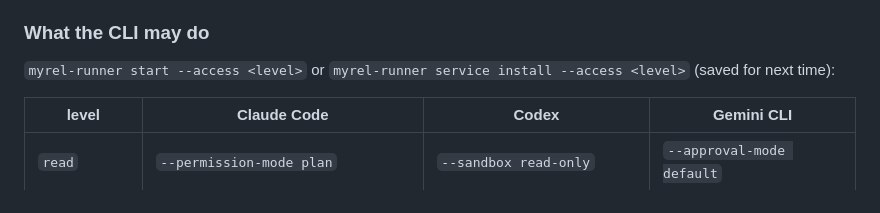
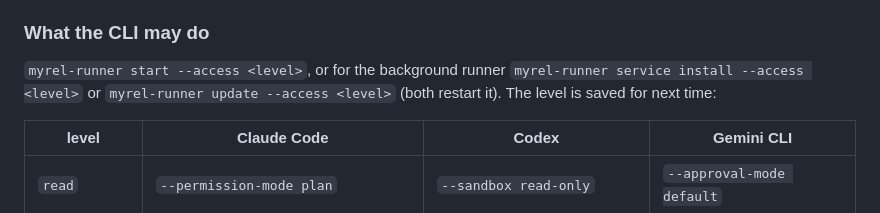
Before and after one commit to Fibteq-Inc/Myrel, a Markdown page: packages/myrel-runner/README.md, the part around the change. GitHub-like rendering.

Commit message:
Document changing the background runner's access level
Co-Authored-By: Claude Opus 5.5 (1M context) <noreply@anthropic.com>
Claude-Session: https://claude.ai/code/session_01XgpWMcSeq6u52pXCADAocU

```diff
--- a/packages/myrel-runner/README.md
+++ b/packages/myrel-runner/README.md
@@ -65,7 +65,8 @@ Read-only tasks (`--access read`) always run in the folder itself.
 
 ### What the CLI may do
 
-`myrel-runner start --access <level>` or `myrel-runner service install --access <level>` (saved for next time):
+`myrel-runner start --access <level>`, or for the background runner `myrel-runner service install --access <level>` or
+`myrel-runner update --access <level>` (both restart it). The level is saved for next time:
 
 | level | Claude Code | Codex | Gemini CLI |
 |---|---|---|---|
```
